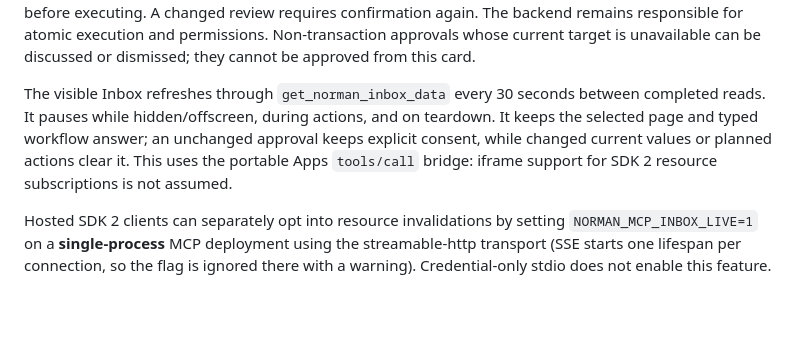
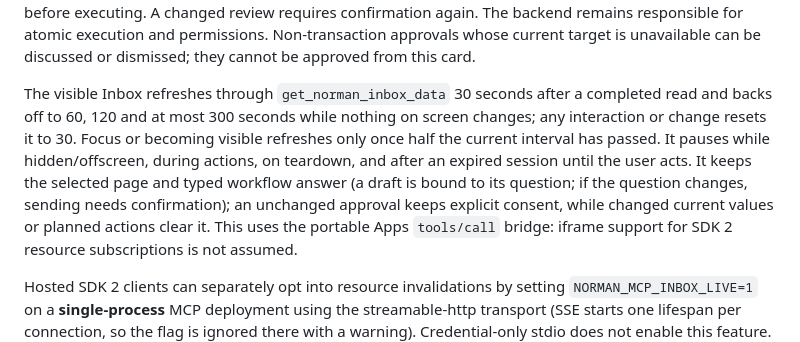
Before and after one commit to norman-finance/norman-mcp-server, a Markdown page: README.md, the part around the change. Drawn GitHub-style; blank space fills up the shorter version.

Commit message:
docs: describe the Inbox polling backoff and draft binding
Co-Authored-By: Claude Opus 5.5 <noreply@anthropic.com>

```diff
--- a/README.md
+++ b/README.md
@@ -452,11 +452,15 @@ again. The backend remains responsible for atomic execution and permissions.
 Non-transaction approvals whose current target is unavailable can be discussed or
 dismissed; they cannot be approved from this card.
 
-The visible Inbox refreshes through `get_norman_inbox_data` every 30 seconds
-between completed reads. It pauses while hidden/offscreen, during actions, and on
-teardown. It keeps the selected page and typed workflow answer; an unchanged
-approval keeps explicit consent, while changed current values or planned actions
-clear it. This uses the portable Apps `tools/call` bridge: iframe support for
+The visible Inbox refreshes through `get_norman_inbox_data` 30 seconds after a
+completed read and backs off to 60, 120 and at most 300 seconds while nothing on
+screen changes; any interaction or change resets it to 30. Focus or becoming
+visible refreshes only once half the current interval has passed. It pauses while
+hidden/offscreen, during actions, on teardown, and after an expired session until
+the user acts. It keeps the selected page and typed workflow answer (a draft is
+bound to its question; if the question changes, sending needs confirmation); an
+unchanged approval keeps explicit consent, while changed current values or
+planned actions clear it. This uses the portable Apps `tools/call` bridge: iframe support for
 SDK 2 resource subscriptions is not assumed.
 
 Hosted SDK 2 clients can separately opt into resource invalidations by setting
```
